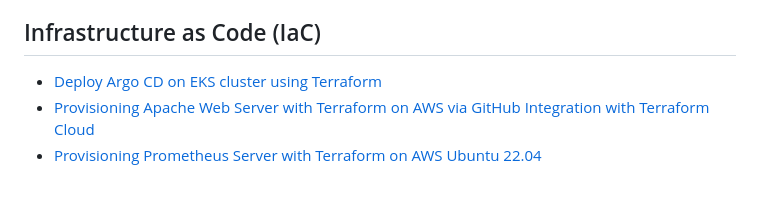
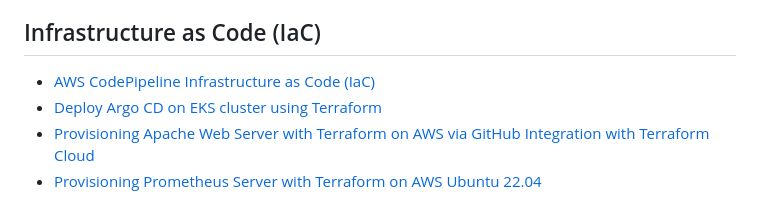
Before and after one commit to DimitryZH/Portfolio-Projects, a Markdown page: README.md, the part around the change. GitHub-like rendering.

```diff
--- a/README.md
+++ b/README.md
@@ -27,6 +27,7 @@
 - [Dockerized Apache Web Server with Widget Factory Inc Webpage](https://github.com/DimitryZH/content-widget-factory-inc)
 
 ## Infrastructure as Code (IaC)
+- [AWS CodePipeline Infrastructure as Code (IaC)](https://github.com/DimitryZH/cloudformation-codepipeline)
 - [Deploy Argo CD on EKS cluster using Terraform](https://github.com/DimitryZH/argo-cd-app-terraform)
 - [Provisioning Apache Web Server with Terraform on AWS via GitHub Integration with Terraform Cloud](https://github.com/DimitryZH/terraform-webserver)
 - [Provisioning Prometheus Server with Terraform on AWS Ubuntu 22.04](https://github.com/DimitryZH/terraform-prometheus-server)
```
